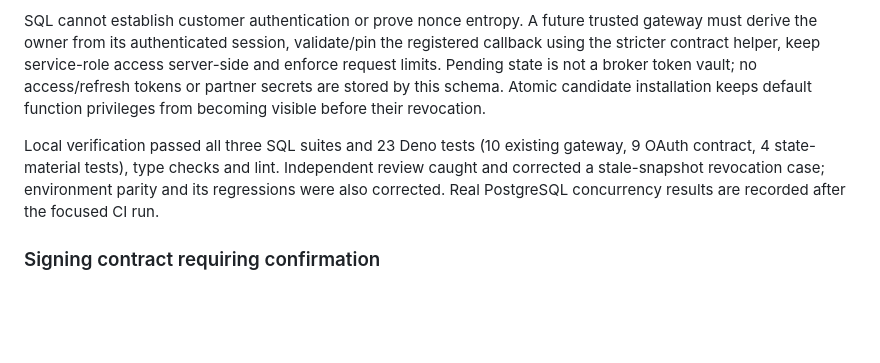
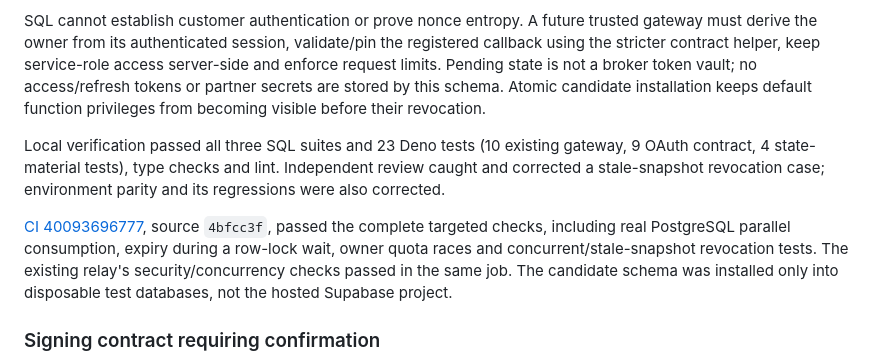
Before and after one commit to Tetradim/Sentinel-Crier, a Markdown page: docs/webull-connect.md, the part around the change. GitHub-like rendering; blank space fills up the shorter version.

Commit message:
Record cloud session concurrency validation and remaining Phase 6 gates [skip ci]

```diff
--- a/docs/webull-connect.md
+++ b/docs/webull-connect.md
@@ -40,7 +40,9 @@ Each pending session binds an opaque authenticated-owner reference, independent
 
 SQL cannot establish customer authentication or prove nonce entropy. A future trusted gateway must derive the owner from its authenticated session, validate/pin the registered callback using the stricter contract helper, keep service-role access server-side and enforce request limits. Pending state is not a broker token vault; no access/refresh tokens or partner secrets are stored by this schema. Atomic candidate installation keeps default function privileges from becoming visible before their revocation.
 
-Local verification passed all three SQL suites and 23 Deno tests (10 existing gateway, 9 OAuth contract, 4 state-material tests), type checks and lint. Independent review caught and corrected a stale-snapshot revocation case; environment parity and its regressions were also corrected. Real PostgreSQL concurrency results are recorded after the focused CI run.
+Local verification passed all three SQL suites and 23 Deno tests (10 existing gateway, 9 OAuth contract, 4 state-material tests), type checks and lint. Independent review caught and corrected a stale-snapshot revocation case; environment parity and its regressions were also corrected.
+
+[CI 40093696777](https://github.com/Tetradim/Sentinel-Crier/actions/runs/40093696777), source `4bfcc3f`, passed the complete targeted checks, including real PostgreSQL parallel consumption, expiry during a row-lock wait, owner quota races and concurrent/stale-snapshot revocation tests. The existing relay's security/concurrency checks passed in the same job. The candidate schema was installed only into disposable test databases, not the hosted Supabase project.
 
 ### Signing contract requiring confirmation
 
```
Also changed, not shown: docs/project-completion-roadmap.md (+1 -1 lines), 1 other file.
